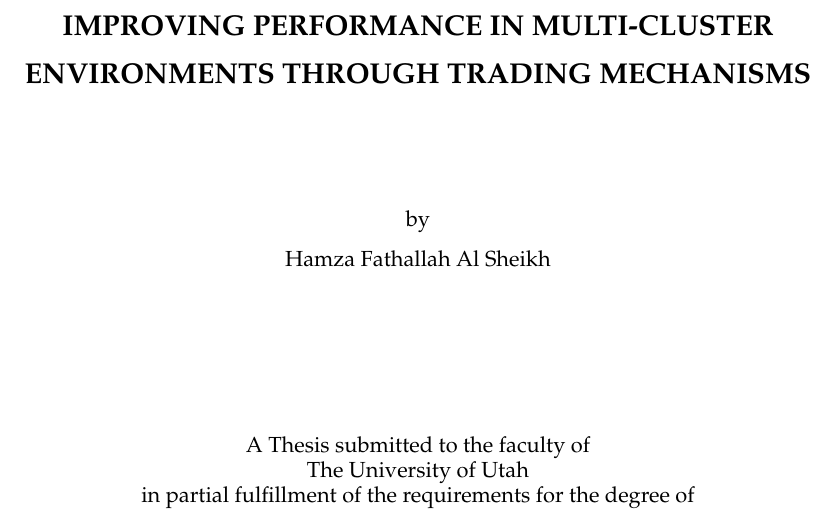
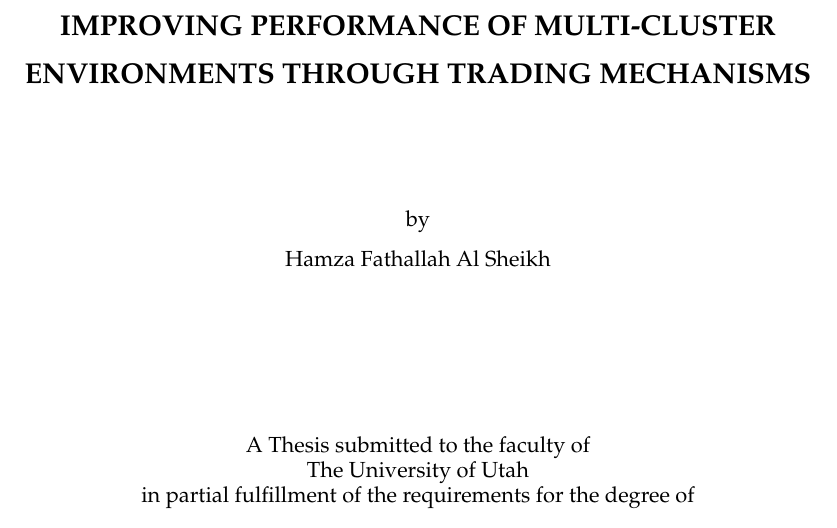
Before and after one commit to hamzalsheikh/masters-thesis, a LaTeX thesis (paper.tex): part of page 1 of 33, cut so that both start at the same text. Compiled offline with pdfLaTeX.

Commit message:
fix title, gitignore paper.pdf

```diff
--- a/paper.tex
+++ b/paper.tex
@@ -147,7 +147,7 @@
 %%% The student-specific front matter fields are defined here:
 
 \author                 {Hamza Fathallah Al Sheikh}
-\title                  {Improving Performance in Multi-Cluster Environments through Trading Mechanisms}
+\title                  {Improving Performance of Multi-Cluster Environments through Trading Mechanisms}
 \thesistype             {Thesis}
 
 \dedication             {For my parents, Amal and Youssof.}
```
Also changed, not shown: paper.pdf (deleted), 1 other file.
